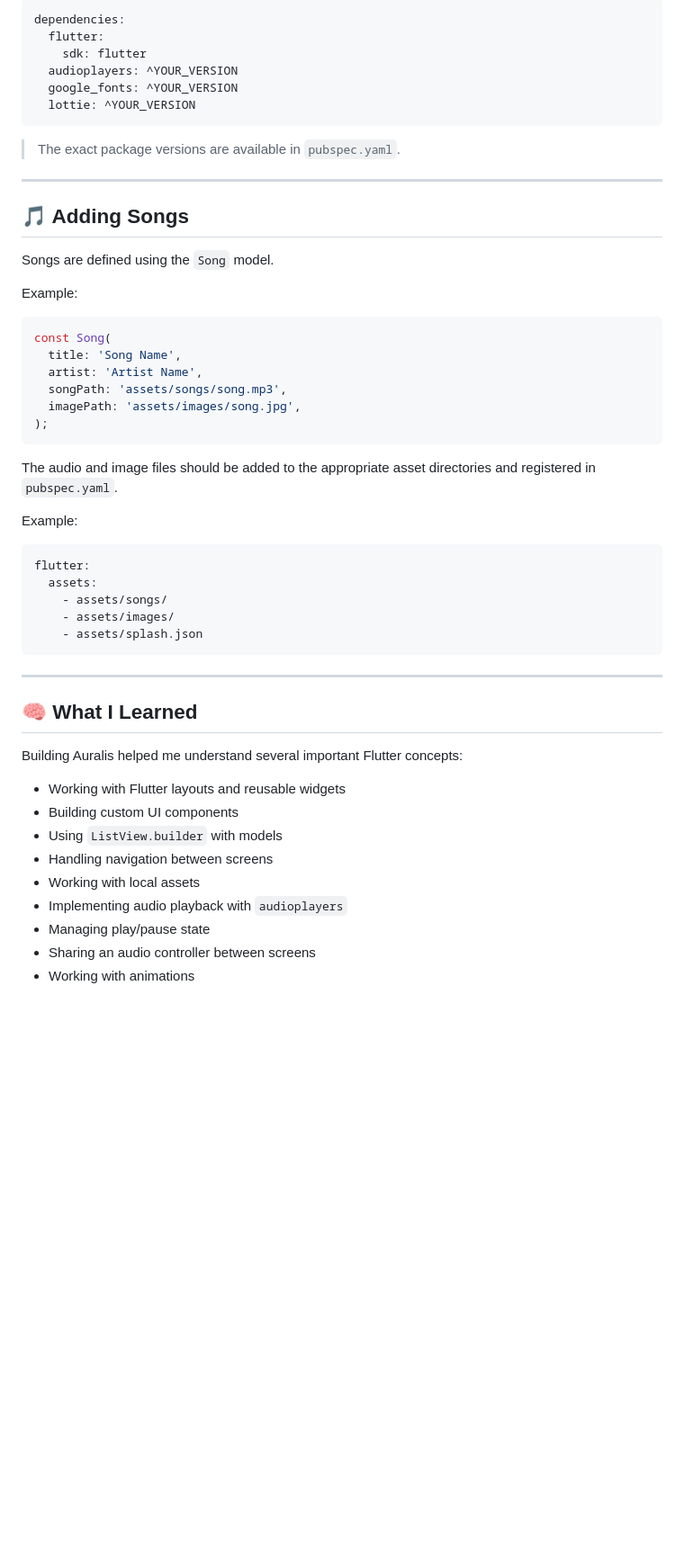
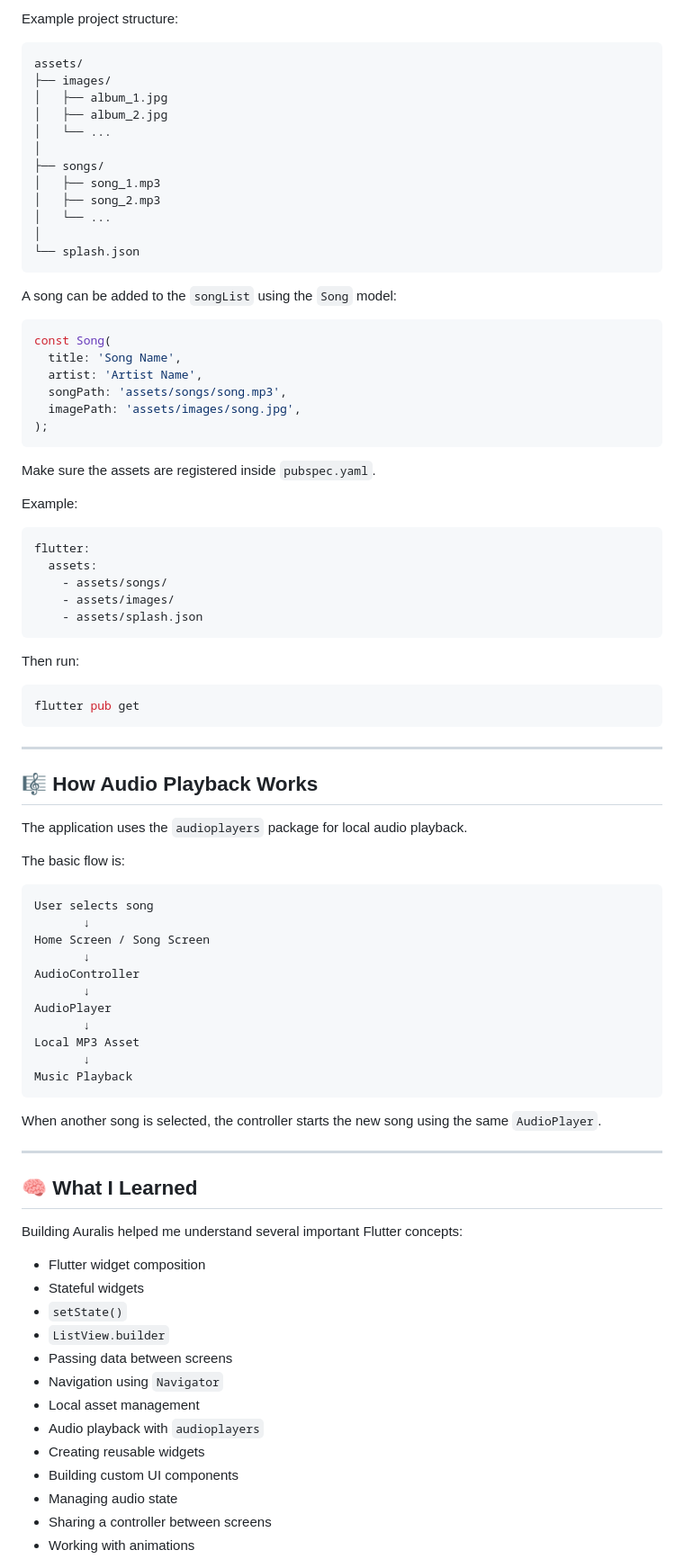
Before and after one commit to CodeWith-Basit/music_app, a Markdown page: README.md, the part around one of its changes. Shown at 90% size. GitHub-like rendering; blank space fills up the shorter version.

````diff
--- a/README.md
+++ b/README.md
@@ -148,22 +207,22 @@ The main packages used in this project are:
 
-```yaml
-dependencies:
-  flutter:
-    sdk: flutter
-  audioplayers: ^YOUR_VERSION
-  google_fonts: ^YOUR_VERSION
-  lottie: ^YOUR_VERSION
+Example project structure:
+
+```text
+assets/
+├── images/
+│   ├── album_1.jpg
+│   ├── album_2.jpg
+│   └── ...
+│
+├── songs/
+│   ├── song_1.mp3
+│   ├── song_2.mp3
+│   └── ...
+│
+└── splash.json
 ```
 
-> The exact package versions are available in `pubspec.yaml`.
-
----
-
-## 🎵 Adding Songs
-
-Songs are defined using the `Song` model.
-
-Example:
+A song can be added to the `songList` using the `Song` model:
 
 ```dart
 const Song(
@@ -174,7 +233,7 @@ const Song(
 );
 ```
 
-The audio and image files should be added to the appropriate asset directories and registered in `pubspec.yaml`.
+Make sure the assets are registered inside `pubspec.yaml`.
 
 Example:
 
@@ -186,18 +245,52 @@ flutter:
     - assets/splash.json
 ```
 
+Then run:
+
+```bash
+flutter pub get
+```
+
+---
+
+## 🎼 How Audio Playback Works
+
+The application uses the `audioplayers` package for local audio playback.
+
+The basic flow is:
+
+```text
+User selects song
+       ↓
+Home Screen / Song Screen
+       ↓
+AudioController
+       ↓
+AudioPlayer
+       ↓
+Local MP3 Asset
+       ↓
+Music Playback
+```
+
+When another song is selected, the controller starts the new song using the same `AudioPlayer`.
+
 ---
 
 ## 🧠 What I Learned
 
 Building Auralis helped me understand several important Flutter concepts:
 
-* Working with Flutter layouts and reusable widgets
+* Flutter widget composition
+* Stateful widgets
+* `setState()`
+* `ListView.builder`
+* Passing data between screens
+* Navigation using `Navigator`
+* Local asset management
+* Audio playback with `audioplayers`
+* Creating reusable widgets
 * Building custom UI components
-* Using `ListView.builder` with models
-* Handling navigation between screens
-* Working with local assets
-* Implementing audio playback with `audioplayers`
-* Managing play/pause state
-* Sharing an audio controller between screens
+* Managing audio state
+* Sharing a controller between screens
 * Working with animations
````
Also changed, not shown: other parts of README.md (+144 -103 lines).
